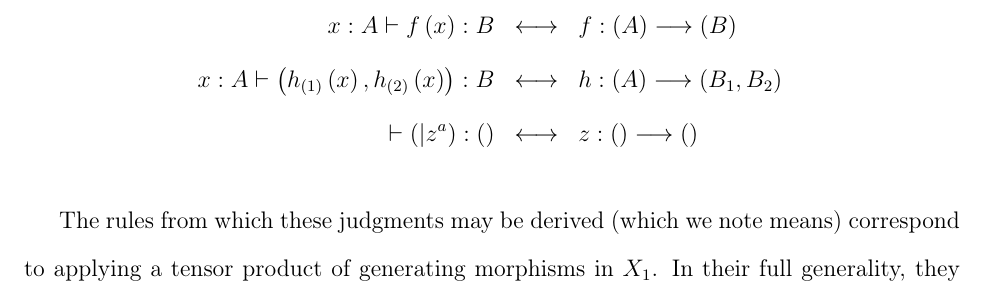
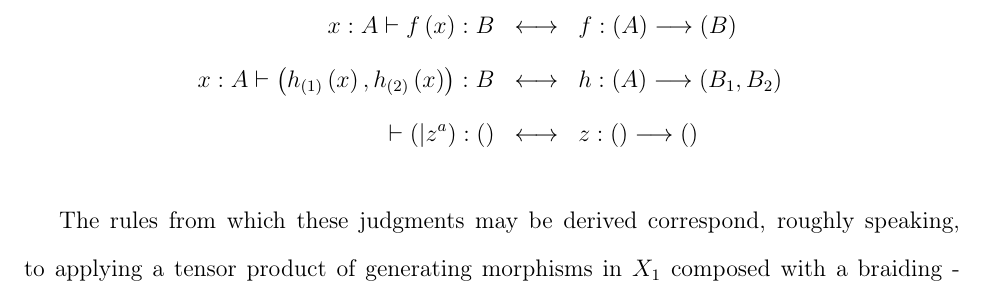
Before and after one commit to PaulLessard/BlogPostACT2020, a LaTeX document (RebootBlogPost.tex): part of page 5 of 16, cut so that both start at the same text. Compiled offline with pdfLaTeX.

Commit message:
Update RebootBlogPost.tex

```diff
--- a/RebootBlogPost.tex
+++ b/RebootBlogPost.tex
@@ -313,5 +313,5 @@ Typing judgements, as promised, correspond to morphisms in $F(R,X_1,X_0)$. For e
             z:() \longrightarrow ()
 \end{eqnarray*}
 
-The rules from which these judgments may be derived (which we note means) correspond to applying a tensor product of generating morphisms in $X_1$. In their full generality, they look something like this.
+The rules from which these judgments may be derived correspond, roughly speaking, to applying a tensor product of generating morphisms in $X_1$ composed with a braiding - something like
 
```
Also changed, not shown: RebootBlogPost.tex (9 more changed lines).
